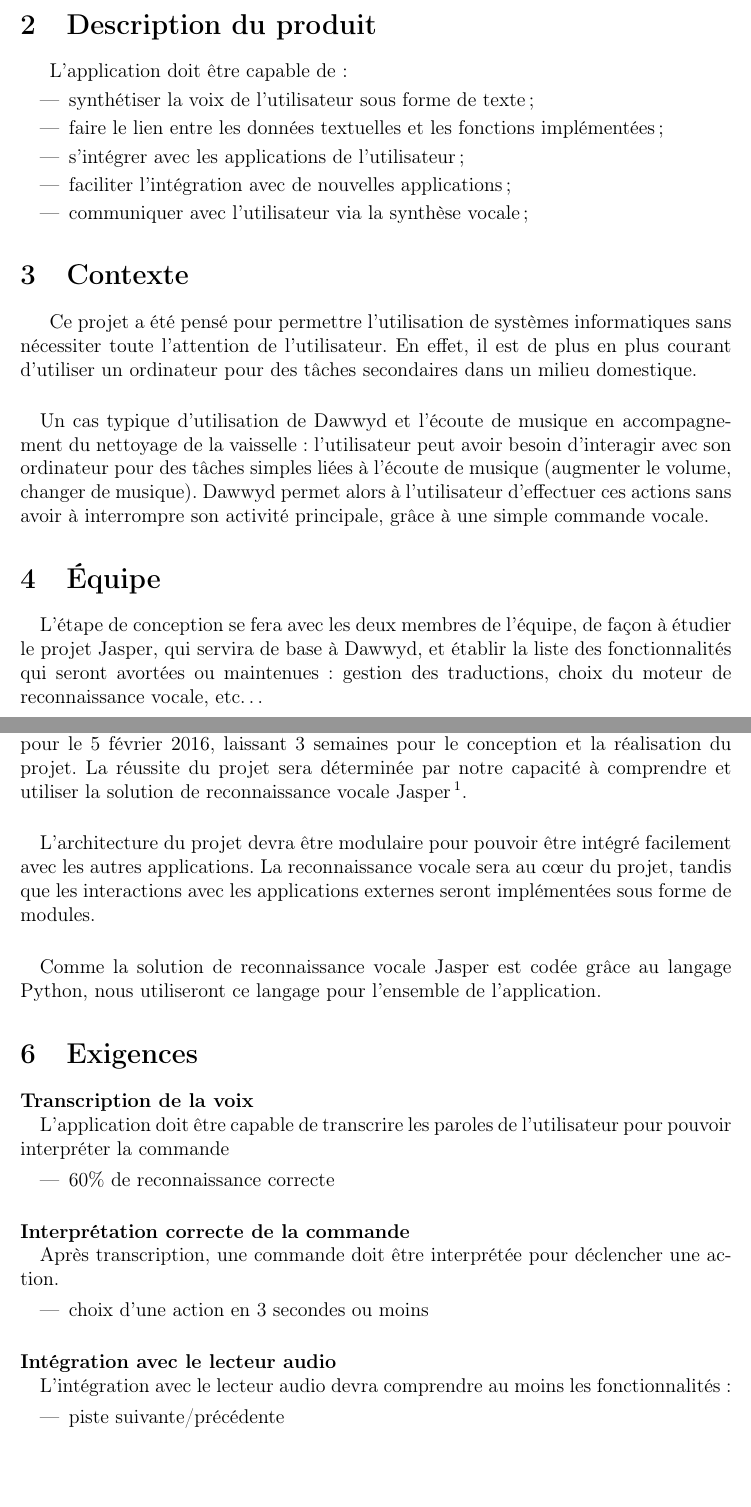
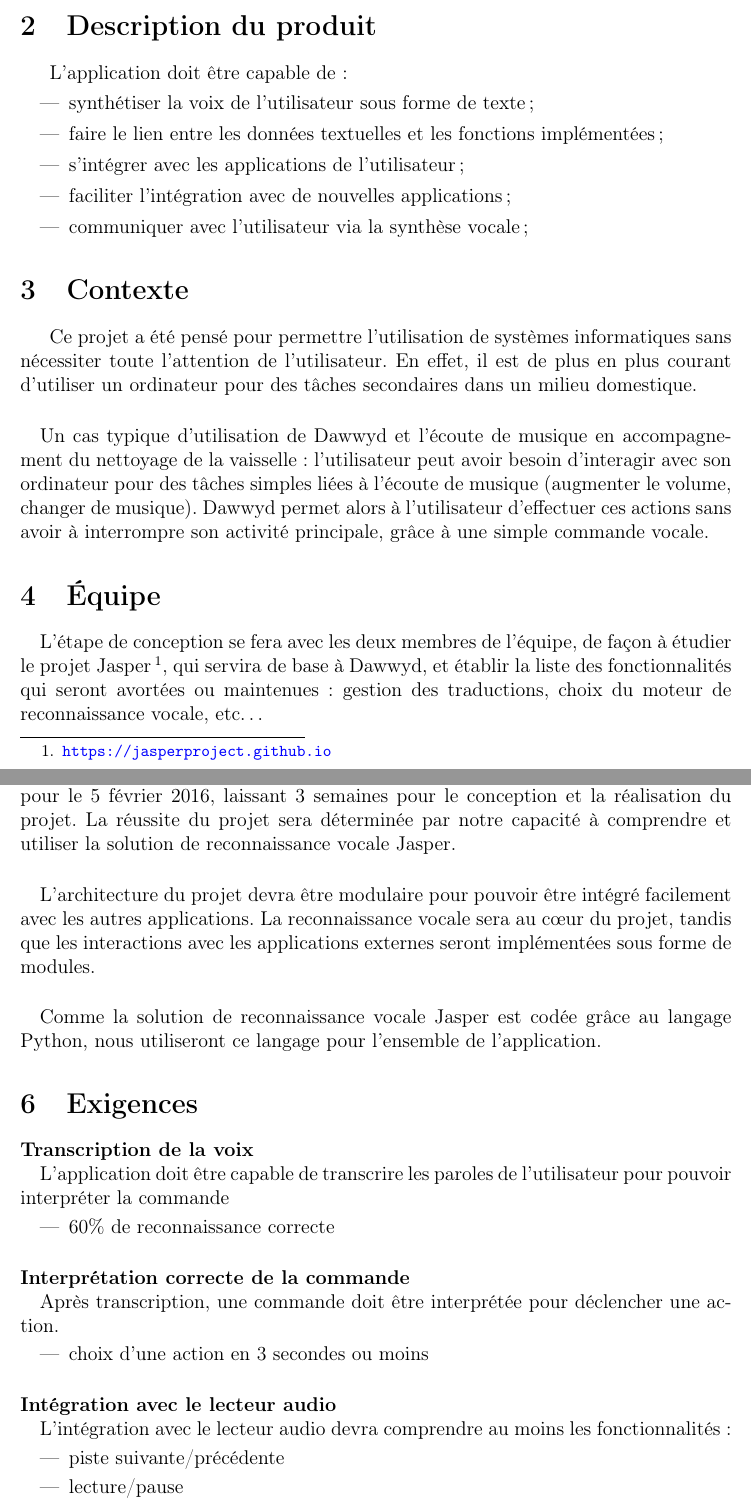
Before and after one commit to Anthony25-UTBM/si75_dawwid_specs, a LaTeX document (project-dawwyd.tex): two parts of pages 2 and 3 of 4, joined at a grey line, cut so that both start at the same text, the shorter picture padded with empty space. Compiled offline with pdfLaTeX.

Commit message:
Déplace la footnote de Jasper

```diff
--- a/project-dawwyd.tex
+++ b/project-dawwyd.tex
@@ -88,9 +88,10 @@
 
 \paragraph{}
 L'étape de conception se fera avec les deux membres de l'équipe, de façon à
-étudier le projet Jasper, qui servira de base à Dawwyd, et établir la liste des
-fonctionnalités qui seront avortées ou maintenues: gestion des traductions,
-choix du moteur de reconnaissance vocale, etc\dots
+étudier le projet Jasper\footnote{\url{https://jasperproject.github.io}}, qui
+servira de base à Dawwyd, et établir la liste des fonctionnalités qui seront
+avortées ou maintenues: gestion des traductions, choix du moteur de
+reconnaissance vocale, etc\dots
 
 \paragraph{}
 Pour la réalisation du projet, le développement de chaque modulé sera
@@ -104,7 +105,7 @@
 est prévue pour le 5 février 2016, laissant 3 semaines pour le conception et la
 réalisation du projet. La réussite du projet sera déterminée par notre capacité
 à comprendre et utiliser la solution de reconnaissance vocale
-Jasper\footnote{\url{https://jasperproject.github.io}}.
+Jasper.
 
 \paragraph{}
 L'architecture du projet devra être modulaire pour pouvoir être intégré
```
